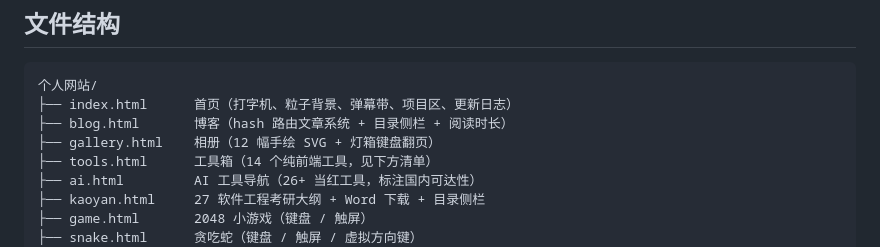
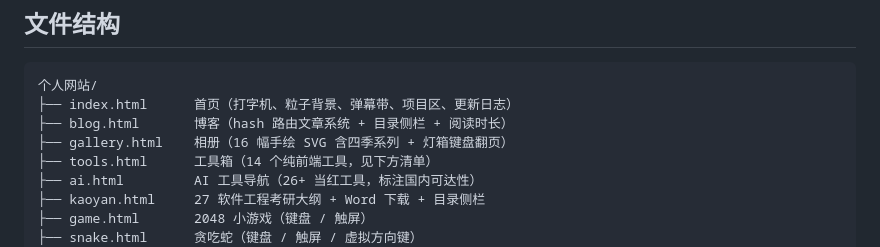
Before and after one commit to goodkx/goodkx.github.io, a Markdown page: README.md, the part around the change. Drawn GitHub-style.

Commit message:
内容季+视觉季 v111

```diff
--- a/README.md
+++ b/README.md
@@ -10,7 +10,7 @@
 个人网站/
 ├── index.html      首页（打字机、粒子背景、弹幕带、项目区、更新日志）
 ├── blog.html       博客（hash 路由文章系统 + 目录侧栏 + 阅读时长）
-├── gallery.html    相册（12 幅手绘 SVG + 灯箱键盘翻页）
+├── gallery.html    相册（16 幅手绘 SVG 含四季系列 + 灯箱键盘翻页）
 ├── tools.html      工具箱（14 个纯前端工具，见下方清单）
 ├── ai.html         AI 工具导航（26+ 当红工具，标注国内可达性）
 ├── kaoyan.html     27 软件工程考研大纲 + Word 下载 + 目录侧栏
```
